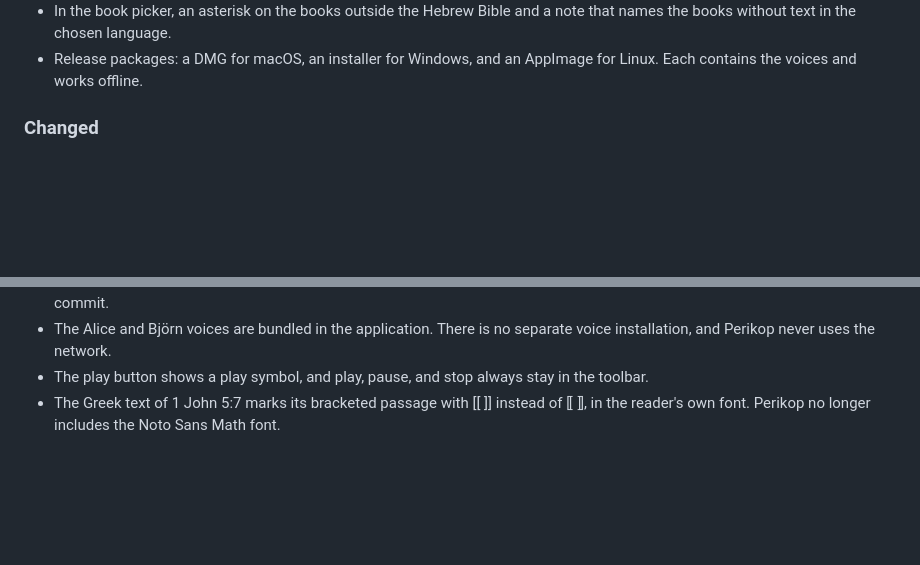
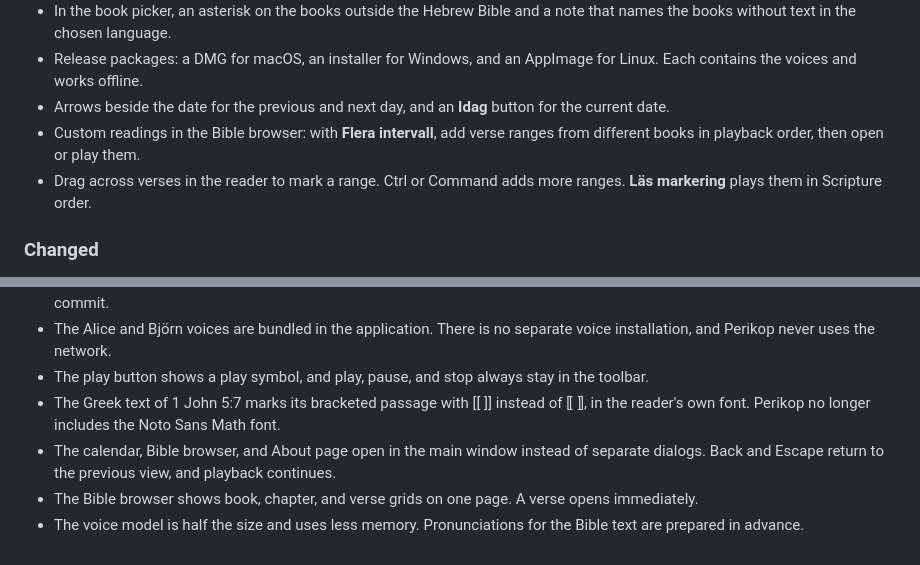
Before and after one commit to jsjoberg/perikop, a Markdown page: CHANGELOG.md, 2 parts joined by grey strips. Rendered like a GitHub page; blank space fills up the shorter version.

Commit message:
Record the redesign and smaller voice pack in the changelog
Co-Authored-By: Claude Opus 5.5 <noreply@anthropic.com>

```diff
--- a/CHANGELOG.md
+++ b/CHANGELOG.md
@@ -28,6 +28,9 @@ The first release will be 0.1.0. Until then, this section collects everything.
 - An option in Visa to turn off the highlight of the text being read aloud.
 - In the book picker, an asterisk on the books outside the Hebrew Bible and a note that names the books without text in the chosen language.
 - Release packages: a DMG for macOS, an installer for Windows, and an AppImage for Linux. Each contains the voices and works offline.
+- Arrows beside the date for the previous and next day, and an **Idag** button for the current date.
+- Custom readings in the Bible browser: with **Flera intervall**, add verse ranges from different books in playback order, then open or play them.
+- Drag across verses in the reader to mark a range. Ctrl or Command adds more ranges. **Läs markering** plays them in Scripture order.
 
 ### Changed
 
@@ -41,3 +44,6 @@ The first release will be 0.1.0. Until then, this section collects everything.
 - The Alice and Björn voices are bundled in the application. There is no separate voice installation, and Perikop never uses the network.
 - The play button shows a play symbol, and play, pause, and stop always stay in the toolbar.
 - The Greek text of 1 John 5:7 marks its bracketed passage with [[ ]] instead of ⟦ ⟧, in the reader's own font. Perikop no longer includes the Noto Sans Math font.
+- The calendar, Bible browser, and About page open in the main window instead of separate dialogs. Back and Escape return to the previous view, and playback continues.
+- The Bible browser shows book, chapter, and verse grids on one page. A verse opens immediately.
+- The voice model is half the size and uses less memory. Pronunciations for the Bible text are prepared in advance.
```
